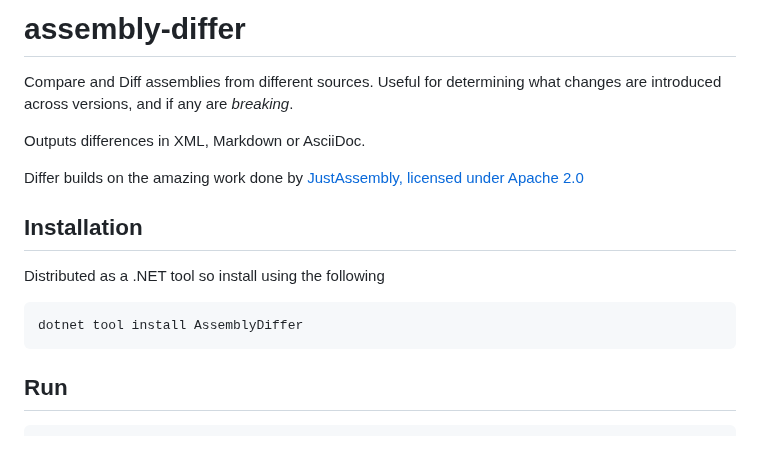
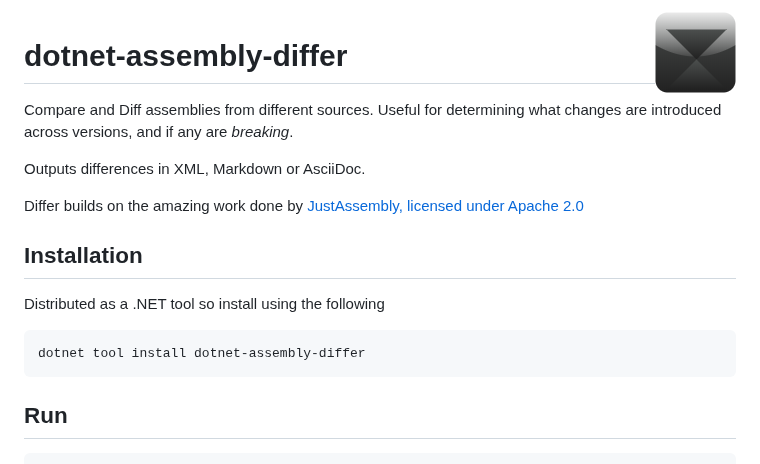
Before and after one commit to nullean/assembly-differ, a Markdown page: README.md, the part around the change. Rendered like a GitHub page; pictures changed too: nuget-icon.png (added).

Commit message:
update icon and nuget metadata

````diff
--- a/README.md
+++ b/README.md
@@ -1,4 +1,8 @@
-# assembly-differ
+<p>
+<img align="right" src="nuget-icon.png">
+
+# dotnet-assembly-differ
+</p>
 
 Compare and Diff assemblies from different sources.
 Useful for determining what changes are introduced across versions, and if any are _breaking_.
@@ -13,7 +17,7 @@ Differ builds on the amazing work done by [JustAssembly, licensed under Apache 2
 Distributed as a .NET tool so install using the following
 
 ```
-dotnet tool install AssemblyDiffer
+dotnet tool install dotnet-assembly-differ
 ```
 
 ## Run
````
Also changed, not shown: 2 other files.
